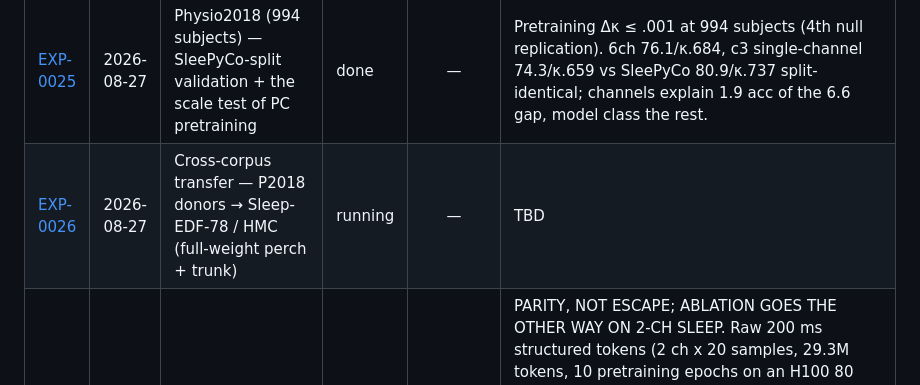
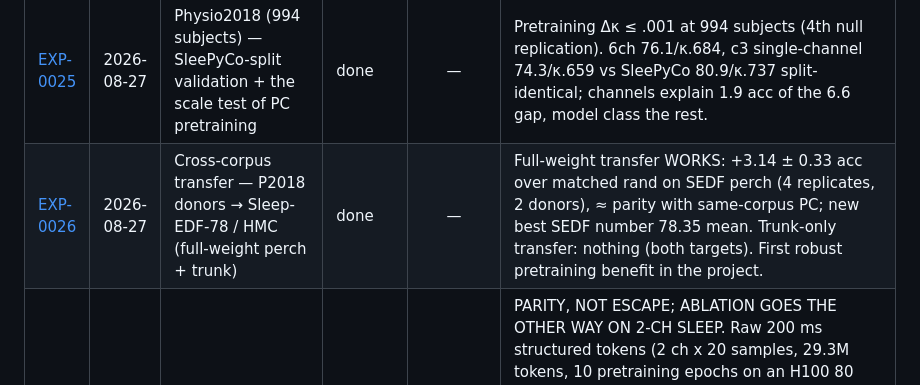
Before and after one commit to MahdiarKhodabakhshi/physioFM, a Markdown page: docs/experiments/README.md, the part around the change. GitHub-like rendering.

```diff
--- a/docs/experiments/README.md
+++ b/docs/experiments/README.md
@@ -67,7 +67,7 @@ python docs/experiments/exp.py check     # find unfinished/unverified
 | [EXP-0023](EXP-0023-gate-3-streaming-causal-evaluation-causal-vs-bidir.md) | 2026-08-19 | Gate 3 — Streaming/causal evaluation: causal vs bidirectional twin under a latency constraint | done | — | CONFIRMED. Sleep DE, same 5 subject-disjoint folds and fine-tuning recipe: the bidirectional twin (identical stack, full attention) scores 74.10 / k .655 offline but 70.40 / k .607 when only the past is visible; the causal model scores 73.18 (random-init) and 75.37 (input-PC) in both settings (online == offline verified) at 1 token per decision (KV cache) vs 190 for the twin. Under a streaming constraint the causal decoder wins by +2.8 (random-init) / +5.0 (pretrained); offline the twin is +0.9 better. The plan's 'defensible claim' holds. |
 | [EXP-0024](EXP-0024-hmc-external-validation-fixed-split-tf64-ladder.md) | 2026-08-27 | HMC external validation — tf64 + causal decoder + PC pretraining on a second sleep dataset | done | — | Architecture transfers (test BAC 73.8 / κ .668 / wF1 74.5, 8 seeds, NeuroLM split — 2nd of 8 on BAC vs the published FM ladder at ~1/100th params); paired pretraining delta +0.00 ± 1.25 BAC — the in-domain null replicates. |
 | [EXP-0025](EXP-0025-physio2018-sleepyco-split-tf64-ladder.md) | 2026-08-27 | Physio2018 (994 subjects) — SleePyCo-split validation + the scale test of PC pretraining | done | — | Pretraining Δκ ≤ .001 at 994 subjects (4th null replication). 6ch 76.1/κ.684, c3 single-channel 74.3/κ.659 vs SleePyCo 80.9/κ.737 split-identical; channels explain 1.9 acc of the 6.6 gap, model class the rest. |
-| [EXP-0026](EXP-0026-cross-corpus-transfer-p2018-donors.md) | 2026-08-27 | Cross-corpus transfer — P2018 donors → Sleep-EDF-78 / HMC (full-weight perch + trunk) | running | — | TBD |
+| [EXP-0026](EXP-0026-cross-corpus-transfer-p2018-donors.md) | 2026-08-27 | Cross-corpus transfer — P2018 donors → Sleep-EDF-78 / HMC (full-weight perch + trunk) | done | — | Full-weight transfer WORKS: +3.14 ± 0.33 acc over matched rand on SEDF perch (4 replicates, 2 donors), ≈ parity with same-corpus PC; new best SEDF number 78.35 mean. Trunk-only transfer: nothing (both targets). First robust pretraining benefit in the project. |
 | [EXP-0022](EXP-0022-gate-2-raw-eeg-structured-tokens-per-electrode-abl.md) | 2026-08-19 | Gate 2 — Raw-EEG structured tokens + per-electrode ablation | done | — | PARITY, NOT ESCAPE; ABLATION GOES THE OTHER WAY ON 2-CH SLEEP. Raw 200 ms structured tokens (2 ch x 20 samples, 29.3M tokens, 10 pretraining epochs on an H100 80 GB, 3 fine-tuning epochs, seed 42): fine-tuned input-PC 75.46 (k .676), latent 74.65, random-init 74.23 -> equal to the DE pipeline (75.4), 2.4 below tf64 (77.9). Frozen: PC 70.84 vs random 56.15 (+14.7, the largest frozen inflation in the project; collapses to +1.2 fine-tuned). Per-electrode (BrainGPT-style, 1 x 20 tokens, channels averaged per epoch): PC 76.36 / latent 75.45 / rand 74.56 fine-tuned, 72.68 / 62.81 / 60.65 frozen -> per-electrode >= structured on every arm (+0.9 fine-tuned, +1.8 frozen for input-PC); with two channels there is little spatial structure to exploit, so the plan's structured-vs-per-electrode ablation cannot be decided on Sleep-EDF (CHB-MIT raw not run). Raw pretext: input MSE 0.80 (structured) / 0.79 (per-electrode); latent skill +0.36 / +0.37 (real, unlike DE). |
 | [EXP-0021](EXP-0021-gate-1-latent-target-predictive-coding-jepa-style-.md) | 2026-08-18 | Gate 1 — Latent-target predictive coding (JEPA-style) vs input-space PC vs random-init | done | — | P1 FAILS, P2 FAILS. Latent-target PC (EMA target, stop-grad, time-normalised targets) does not beat input-space PC under fine-tuning: sleep (4 pretraining seeds) input-PC 75.54+-0.32, latent 73.69+-0.45, random-init 73.08+-0.49; seizure LOPO (seed 42) 78.36 / 79.74 / 80.21 bal-acc (AUC .863 / .879 / .874), indistinguishable at +-12 per-patient sd. Five objective variants on sleep (delta targets, cosine/no-norm, variance term, EMA .99, p_out 4): 72.7-74.0, all at the random-init level. Frozen, latent features are below the raw-feature probe (sleep 66.1 vs 67.9; seizure 71.4 vs 72.4; emotion 36.7-45.7 vs 55-63). Mechanism: on the long smooth DE corpora the latent predictor never beats trivial baselines (skill -0.2 sleep, -0.6 seizure, ~0 tf64; the target drifts to a smooth trajectory; without time-normalisation it collapses outright), and where the pretext IS learned (emotion/MI skill .4-.6, raw tokens .36) the frozen gain is negative or ~0 -> pretext skill still anti-correlates with transfer. Latent targets do not realign the objective. |
 | [EXP-0020](EXP-0020-gate-0-rich-time-frequency-tokens-tf64-linear-satu.md) | 2026-08-18 | Gate 0 — Rich time–frequency tokens (tf64): linear-saturation pilot + PC ladder | done | — | PILOT FAILS ITS PRE-REGISTERED RULE, BUT LIFTS THE ARCHITECTURE. tf64 (64 log-spaced bins) vs DE: sleep linear 67.86 -> 72.83 (+5), best nonlinear (HGB) 69.60 -> 75.17, headroom +1.7 -> +2.3 (rule needed +2 over DE: fails); seizure identical linear (72.41 = 72.41), best nonlinear 74.02 -> 72.63 (no headroom). PC ladder on sleep tf64, fine-tuned, 4 pretraining seeds: input-PC 77.88+-0.37, latent 77.31+-0.36, random-init 77.03+-0.19 -> the whole model gains ~+2.3 over the DE pipeline (75.5) but the pretraining benefit shrinks +2.5 -> +0.85. Frozen: PC 76.75 vs random 65.51 vs dimension-matched projection 73.30 (+3.5). Seizure tf64 ladder skipped by the plan's stop rule. |
```
Also changed, not shown: docs/experiments/EXP-0026-cross-corpus-transfer-p2018-donors.md (+40 -6 lines).
